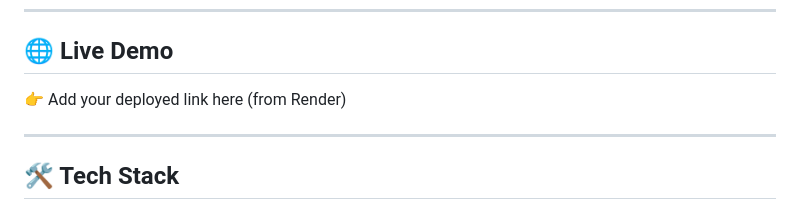
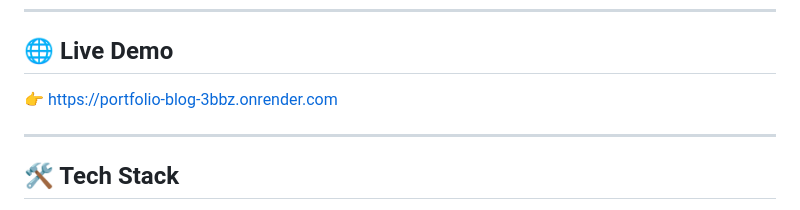
Before and after one commit to Student-aditya123/Portfolio_Blog, a Markdown page: readme.md, the part around the change. GitHub-like rendering.

Commit message:
add render link

```diff
--- a/readme.md
+++ b/readme.md
@@ -6,7 +6,7 @@ A full-stack **Portfolio Blog Web Application** built using **Django**, where us
 
 ## 🌐 Live Demo
 
-👉 Add your deployed link here (from Render)
+👉 https://portfolio-blog-3bbz.onrender.com
 
 ---
 
```
